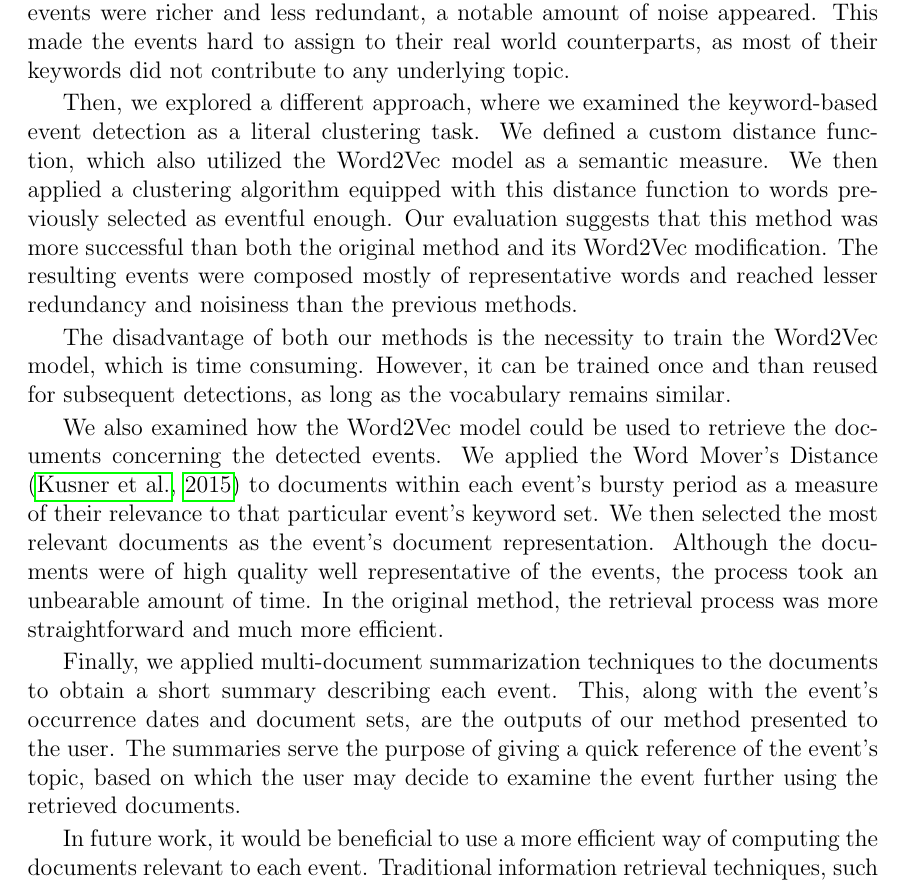
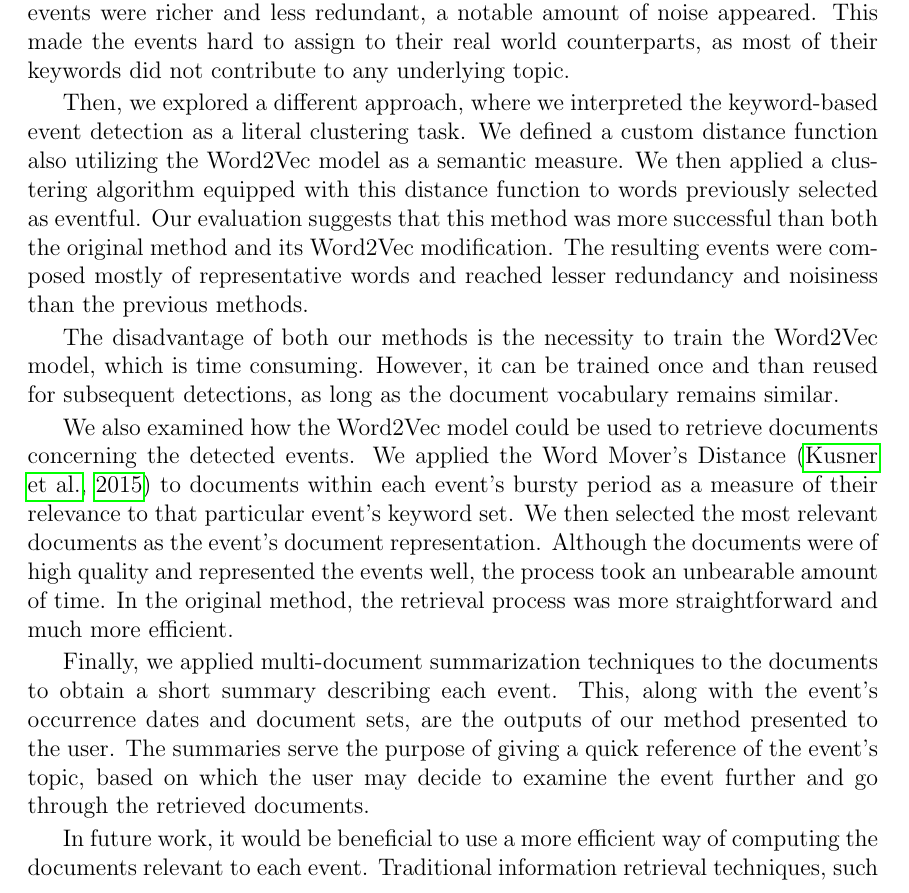
Before and after one commit to tomaskala/bachelor-thesis, a LaTeX thesis (Thesis/Thesis.tex, which reads Thesis/tex/chapters/conclusion.tex): part of page 38 of 66, cut so that both start at the same text. Compiled offline with pdfLaTeX.

Commit message:
Reworked conclusion some more

```diff
--- a/Thesis/tex/chapters/conclusion.tex
+++ b/Thesis/tex/chapters/conclusion.tex
@@ -1,12 +1,12 @@
 We examined how event detection methods depending on keyword representation could be improved by considering word embedding models, namely the Word2Vec model \citep{word2vec}. We tried to augment an existing method by \cite{event-detection} to use a Word2Vec-based similarity function to match semantically related words together. This did not bring significant improvement -- although the detected events were richer and less redundant, a notable amount of noise appeared. This made the events hard to assign to their real world counterparts, as most of their keywords did not contribute to any underlying topic.
 
-Then, we explored a different approach, where we examined the keyword-based event detection as a literal clustering task. We defined a custom distance function, which also utilized the Word2Vec model as a semantic measure. We then applied a clustering algorithm equipped with this distance function to words previously selected as eventful enough. Our evaluation suggests that this method was more successful than both the original method and its Word2Vec modification. The resulting events were composed mostly of representative words and reached lesser redundancy and noisiness than the previous methods.
+Then, we explored a different approach, where we interpreted the keyword-based event detection as a literal clustering task. We defined a custom distance function also utilizing the Word2Vec model as a semantic measure. We then applied a clustering algorithm equipped with this distance function to words previously selected as eventful. Our evaluation suggests that this method was more successful than both the original method and its Word2Vec modification. The resulting events were composed mostly of representative words and reached lesser redundancy and noisiness than the previous methods.
 
-The disadvantage of both our methods is the necessity to train the Word2Vec model, which is time consuming. However, it can be trained once and than reused for subsequent detections, as long as the vocabulary remains similar.
+The disadvantage of both our methods is the necessity to train the Word2Vec model, which is time consuming. However, it can be trained once and than reused for subsequent detections, as long as the document vocabulary remains similar.
 
-We also examined how the Word2Vec model could be used to retrieve the documents concerning the detected events. We applied the Word Mover's Distance \citep{wmd} to documents within each event's bursty period as a measure of their relevance to that particular event's keyword set. We then selected the most relevant documents as the event's document representation. Although the documents were of high quality well representative of the events, the process took an unbearable amount of time. In the original method, the retrieval process was more straightforward and much more efficient.
+We also examined how the Word2Vec model could be used to retrieve documents concerning the detected events. We applied the Word Mover's Distance \citep{wmd} to documents within each event's bursty period as a measure of their relevance to that particular event's keyword set. We then selected the most relevant documents as the event's document representation. Although the documents were of high quality and represented the events well, the process took an unbearable amount of time. In the original method, the retrieval process was more straightforward and much more efficient.
 
-Finally, we applied multi-document summarization techniques to the documents to obtain a short summary describing each event. This, along with the event's occurrence dates and document sets, are the outputs of our method presented to the user. The summaries serve the purpose of giving a quick reference of the event's topic, based on which the user may decide to examine the event further using the retrieved documents.
+Finally, we applied multi-document summarization techniques to the documents to obtain a short summary describing each event. This, along with the event's occurrence dates and document sets, are the outputs of our method presented to the user. The summaries serve the purpose of giving a quick reference of the event's topic, based on which the user may decide to examine the event further and go through the retrieved documents.
 
 In future work, it would be beneficial to use a more efficient way of computing the documents relevant to each event. Traditional information retrieval techniques, such as Latent Semantic Indexing \citep{lsi} could be used here, perhaps with some domain specific knowledge of the underlying events, such as their bursty periods.
 
```
